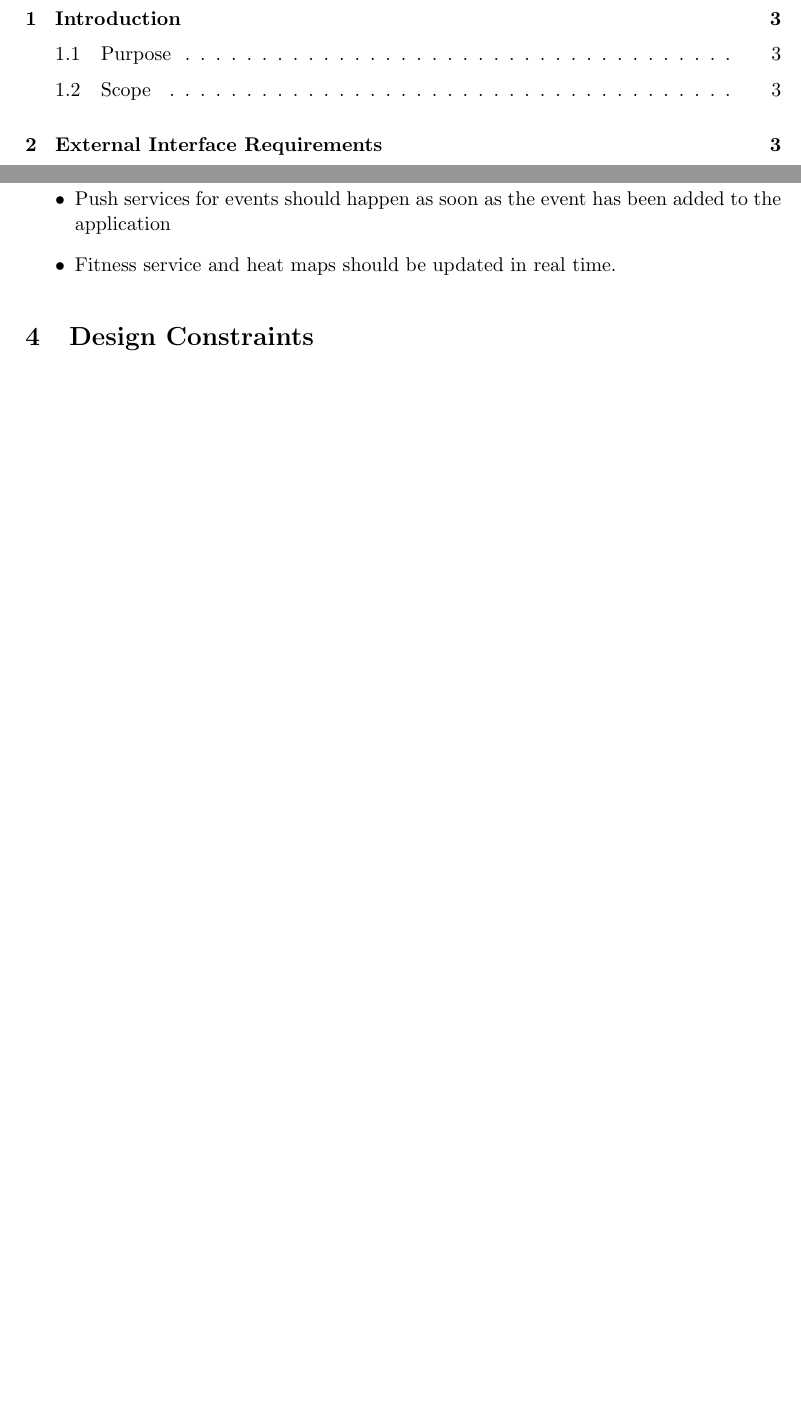
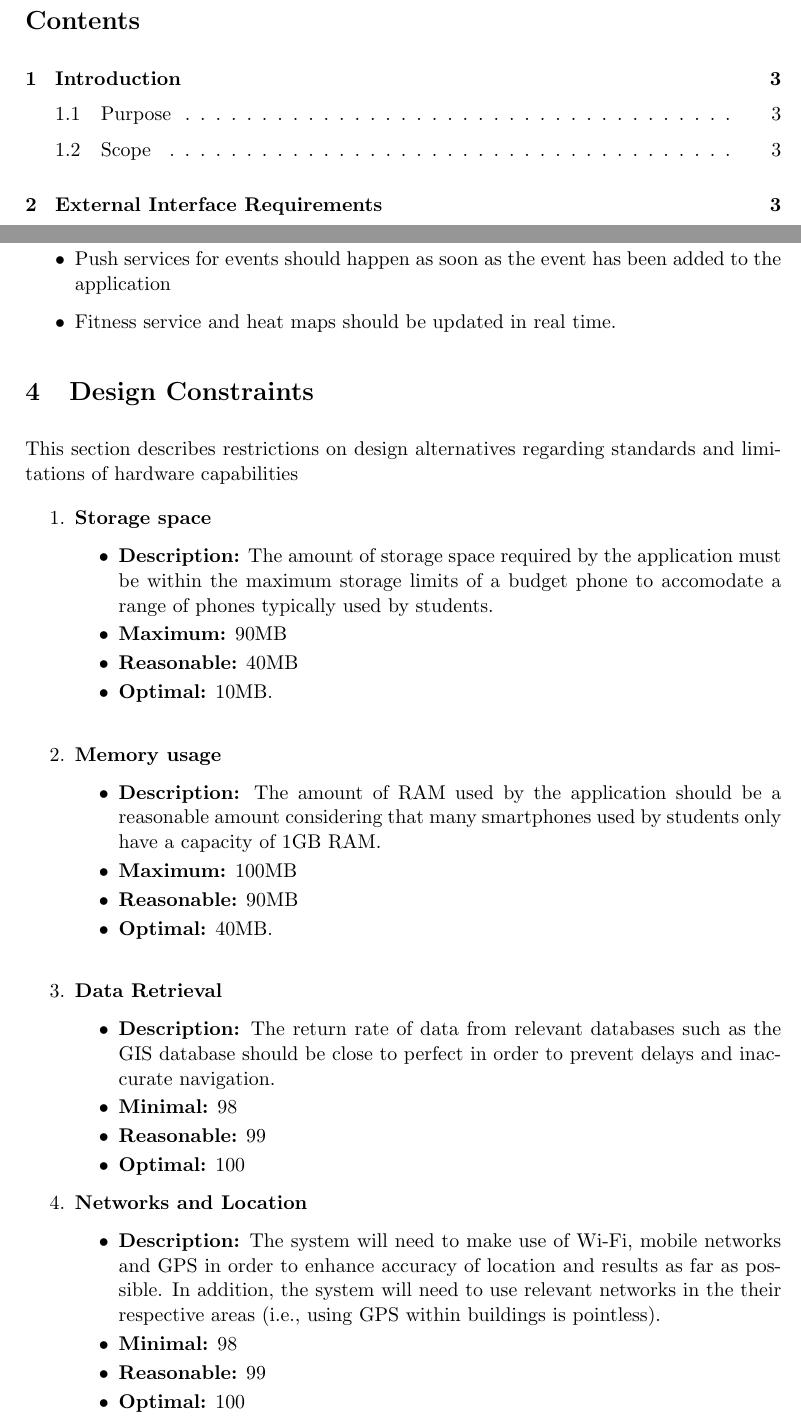
Before and after one commit to sjohandup/SE-Python-Team, a LaTeX document (architecture.tex): two parts of pages 2 and 5 of 13, joined at a grey line, cut at the place of the change, the shorter picture padded with empty space. Compiled offline with pdfLaTeX.

Commit message:
Added Design Constraints
Design Constraints deal with the constraints on our application owing to the hardware in our system. I understand such hardware to be the users phone, the database and the networks used and I listed the limitations regarding such hardware

```diff
--- a/architecture.tex
+++ b/architecture.tex
@@ -55,6 +55,40 @@
 	\end{itemize}
 
 	\section{Design Constraints}
+	This section describes restrictions on design alternatives regarding standards and limitations of hardware capabilities
+	\begin{enumerate}
+		\item \textbf{Storage space}
+		\begin{itemize}
+			\item \textbf{Description:} The amount of storage space required by the application must be within the maximum storage limits of a budget phone to accomodate a range of phones typically used by students.
+			\item \textbf{Maximum:} 90MB
+			\item \textbf{Reasonable:} 40MB
+			\item \textbf{Optimal:} 10MB.\newline
+		\end{itemize}
+
+		\item \textbf{Memory usage}
+		\begin{itemize}
+			\item \textbf{Description:} The amount of RAM used by the application should be a reasonable amount considering that many smartphones used by students only have a capacity of 1GB RAM.
+			\item \textbf{Maximum:} 100MB
+			\item \textbf{Reasonable:} 90MB
+			\item \textbf{Optimal:} 40MB.\newline
+		\end{itemize}
+
+		\item \textbf{Data Retrieval}
+		\begin{itemize}
+			\item \textbf{Description:} The return rate of data from relevant databases such as the GIS database should be close to perfect in order to prevent delays and inaccurate navigation.
+			\item \textbf{Minimal:} 98% return rate
+			\item \textbf{Reasonable:} 99% return rate
+			\item \textbf{Optimal:} 100% return rate.\newline
+		\end{itemize}
+
+		\item \textbf{Networks and Location}
+		\begin{itemize}
+			\item \textbf{Description:} The system will need to make use of Wi-Fi, mobile networks and GPS in order to enhance accuracy of location and results as far as possible. In addition, the system will need to use relevant networks in the their respective areas (i.e., using GPS within buildings is pointless).
+			\item \textbf{Minimal:} 98% accuracy
+			\item \textbf{Reasonable:} 99% accuracy
+			\item \textbf{Optimal:} 100% accuracy.\newline
+		\end{itemize}
+\end{enumerate}
 
 	\section{Software System Attributes}
 	\subsection{Reliability}
```
